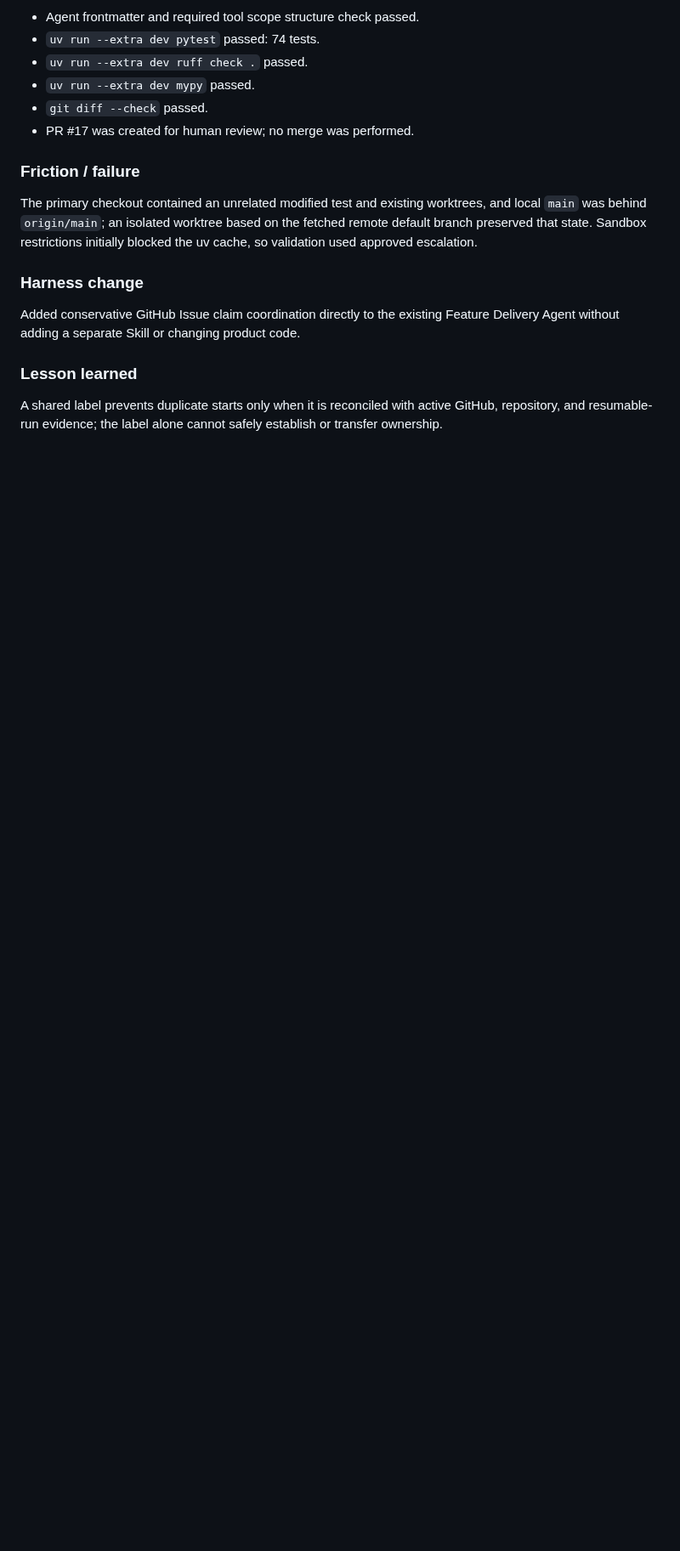
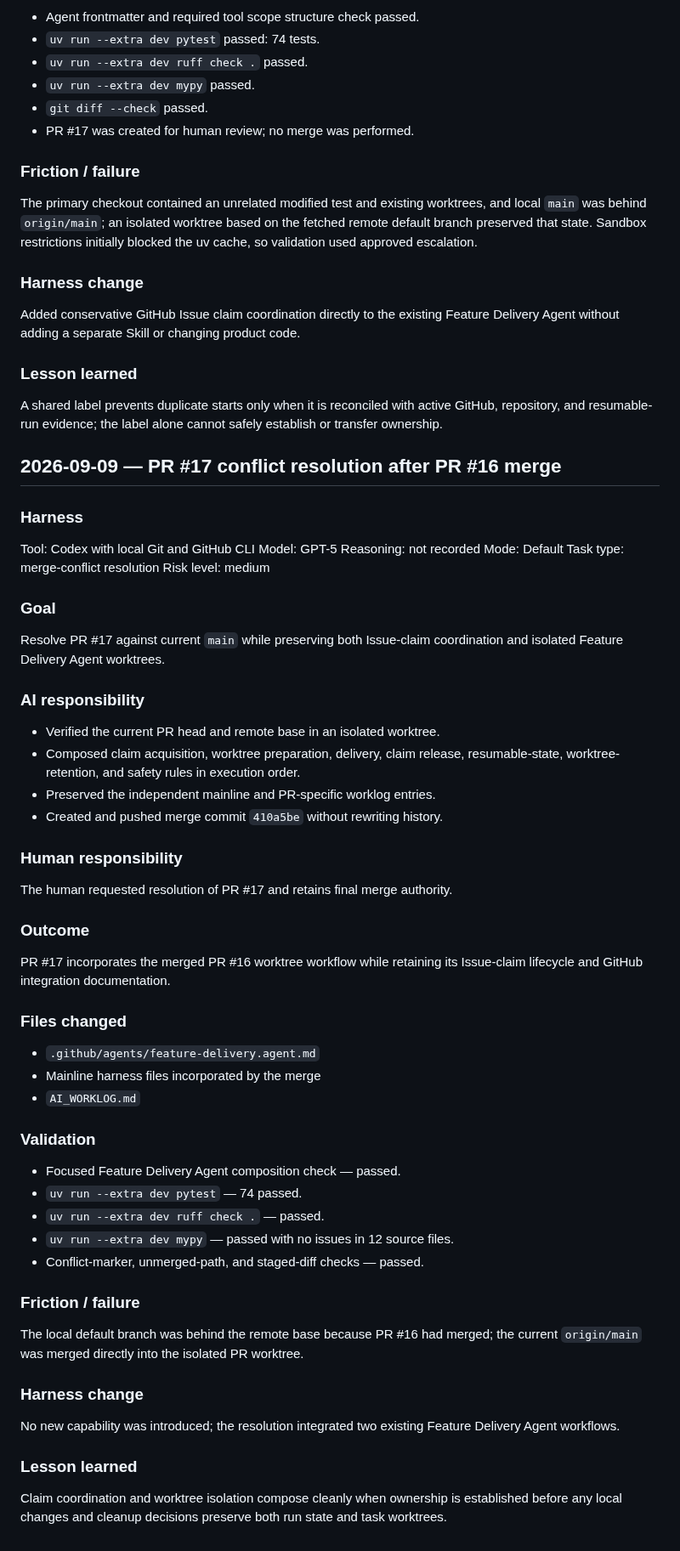
Before and after one commit to aneq05/coding_assistant_demo_repo, a Markdown page: AI_WORKLOG.md, the part around the change. Shown at 85% size. Rendered like a GitHub page; blank space fills up the shorter version.

Commit message:
docs: record PR 17 conflict resolution

```diff
--- a/AI_WORKLOG.md
+++ b/AI_WORKLOG.md
@@ -2110,3 +2110,66 @@ code.
 A shared label prevents duplicate starts only when it is reconciled with active
 GitHub, repository, and resumable-run evidence; the label alone cannot safely
 establish or transfer ownership.
+
+## 2026-09-09 — PR #17 conflict resolution after PR #16 merge
+
+### Harness
+
+Tool: Codex with local Git and GitHub CLI
+Model: GPT-5
+Reasoning: not recorded
+Mode: Default
+Task type: merge-conflict resolution
+Risk level: medium
+
+### Goal
+
+Resolve PR #17 against current `main` while preserving both Issue-claim
+coordination and isolated Feature Delivery Agent worktrees.
+
+### AI responsibility
+
+- Verified the current PR head and remote base in an isolated worktree.
+- Composed claim acquisition, worktree preparation, delivery, claim release,
+  resumable-state, worktree-retention, and safety rules in execution order.
+- Preserved the independent mainline and PR-specific worklog entries.
+- Created and pushed merge commit `410a5be` without rewriting history.
+
+### Human responsibility
+
+The human requested resolution of PR #17 and retains final merge authority.
+
+### Outcome
+
+PR #17 incorporates the merged PR #16 worktree workflow while retaining its
+Issue-claim lifecycle and GitHub integration documentation.
+
+### Files changed
+
+- `.github/agents/feature-delivery.agent.md`
+- Mainline harness files incorporated by the merge
+- `AI_WORKLOG.md`
+
+### Validation
+
+- Focused Feature Delivery Agent composition check — passed.
+- `uv run --extra dev pytest` — 74 passed.
+- `uv run --extra dev ruff check .` — passed.
+- `uv run --extra dev mypy` — passed with no issues in 12 source files.
+- Conflict-marker, unmerged-path, and staged-diff checks — passed.
+
+### Friction / failure
+
+The local default branch was behind the remote base because PR #16 had merged;
+the current `origin/main` was merged directly into the isolated PR worktree.
+
+### Harness change
+
+No new capability was introduced; the resolution integrated two existing
+Feature Delivery Agent workflows.
+
+### Lesson learned
+
+Claim coordination and worktree isolation compose cleanly when ownership is
+established before any local changes and cleanup decisions preserve both run
+state and task worktrees.
```
